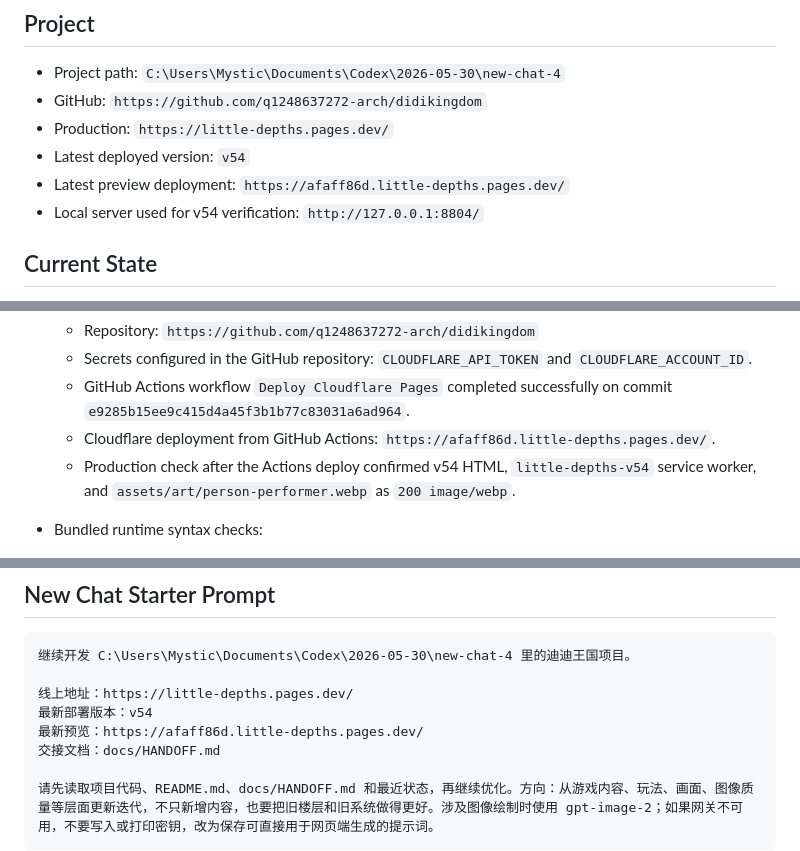
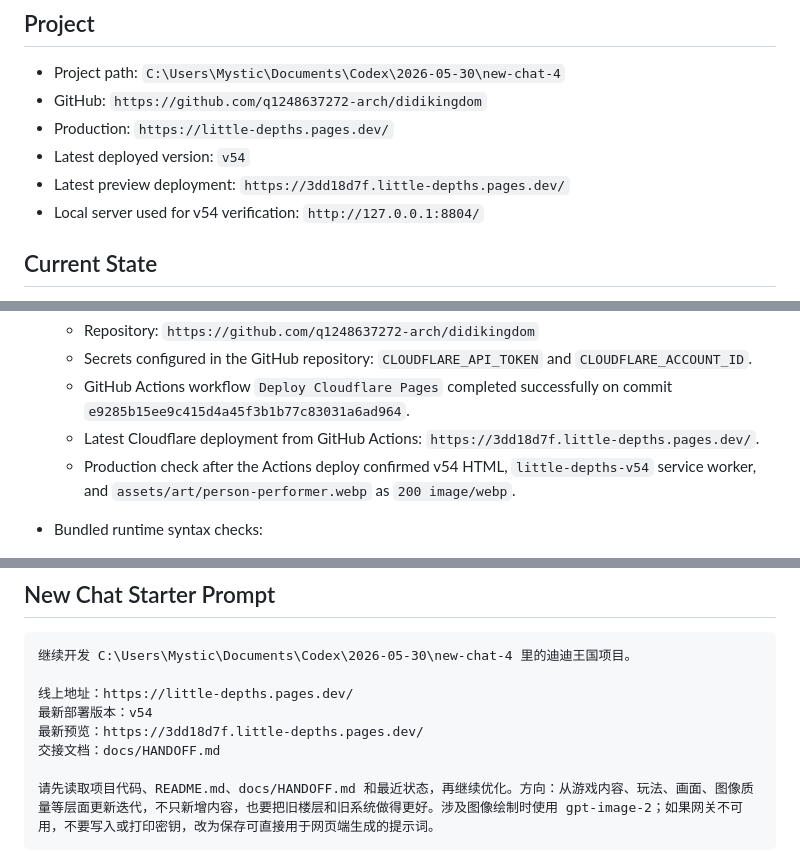
Before and after one commit to q1248637272-arch/didikingdom, a Markdown page: docs/HANDOFF.md, 3 parts joined by grey strips. GitHub-like rendering.

Commit message:
Update handoff deployment URL [skip ci]

```diff
--- a/docs/HANDOFF.md
+++ b/docs/HANDOFF.md
@@ -8,7 +8,7 @@ Use this file when starting a new Codex conversation for this project.
 - GitHub: `https://github.com/q1248637272-arch/didikingdom`
 - Production: `https://little-depths.pages.dev/`
 - Latest deployed version: `v54`
-- Latest preview deployment: `https://afaff86d.little-depths.pages.dev/`
+- Latest preview deployment: `https://3dd18d7f.little-depths.pages.dev/`
 - Local server used for v54 verification: `http://127.0.0.1:8804/`
 
 ## Current State
@@ -181,7 +181,7 @@ wrangler pages deploy dist --project-name little-depths
   - Repository: `https://github.com/q1248637272-arch/didikingdom`
   - Secrets configured in the GitHub repository: `CLOUDFLARE_API_TOKEN` and `CLOUDFLARE_ACCOUNT_ID`.
   - GitHub Actions workflow `Deploy Cloudflare Pages` completed successfully on commit `e9285b15ee9c415d4a45f3b1b77c83031a6ad964`.
-  - Cloudflare deployment from GitHub Actions: `https://afaff86d.little-depths.pages.dev/`.
+  - Latest Cloudflare deployment from GitHub Actions: `https://3dd18d7f.little-depths.pages.dev/`.
   - Production check after the Actions deploy confirmed v54 HTML, `little-depths-v54` service worker, and `assets/art/person-performer.webp` as `200 image/webp`.
 
 - Bundled runtime syntax checks:
@@ -402,7 +402,7 @@ wrangler pages deploy dist --project-name little-depths
 
 线上地址：https://little-depths.pages.dev/
 最新部署版本：v54
-最新预览：https://afaff86d.little-depths.pages.dev/
+最新预览：https://3dd18d7f.little-depths.pages.dev/
 交接文档：docs/HANDOFF.md
 
 请先读取项目代码、README.md、docs/HANDOFF.md 和最近状态，再继续优化。方向：从游戏内容、玩法、画面、图像质量等层面更新迭代，不只新增内容，也要把旧楼层和旧系统做得更好。涉及图像绘制时使用 gpt-image-2；如果网关不可用，不要写入或打印密钥，改为保存可直接用于网页端生成的提示词。
```
